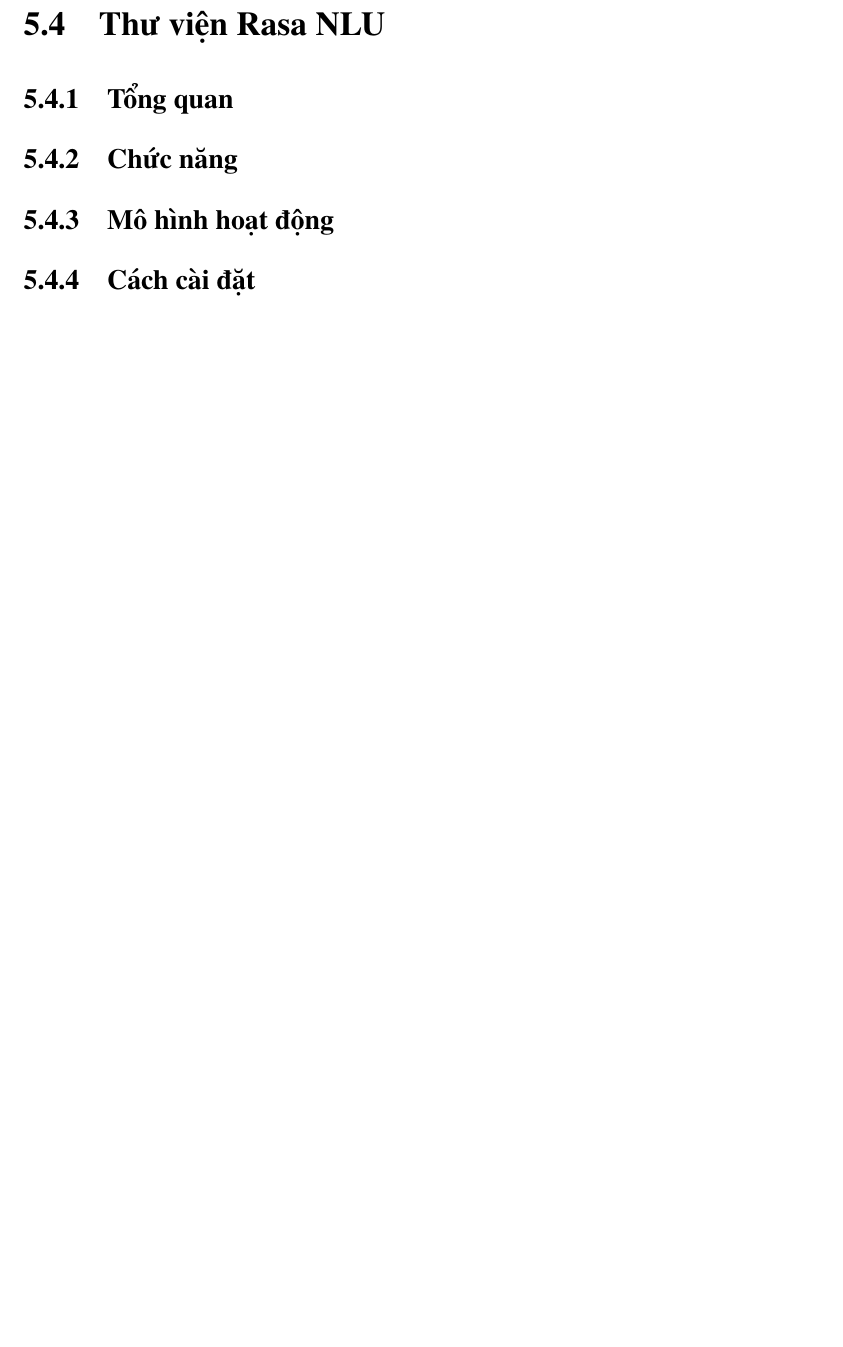
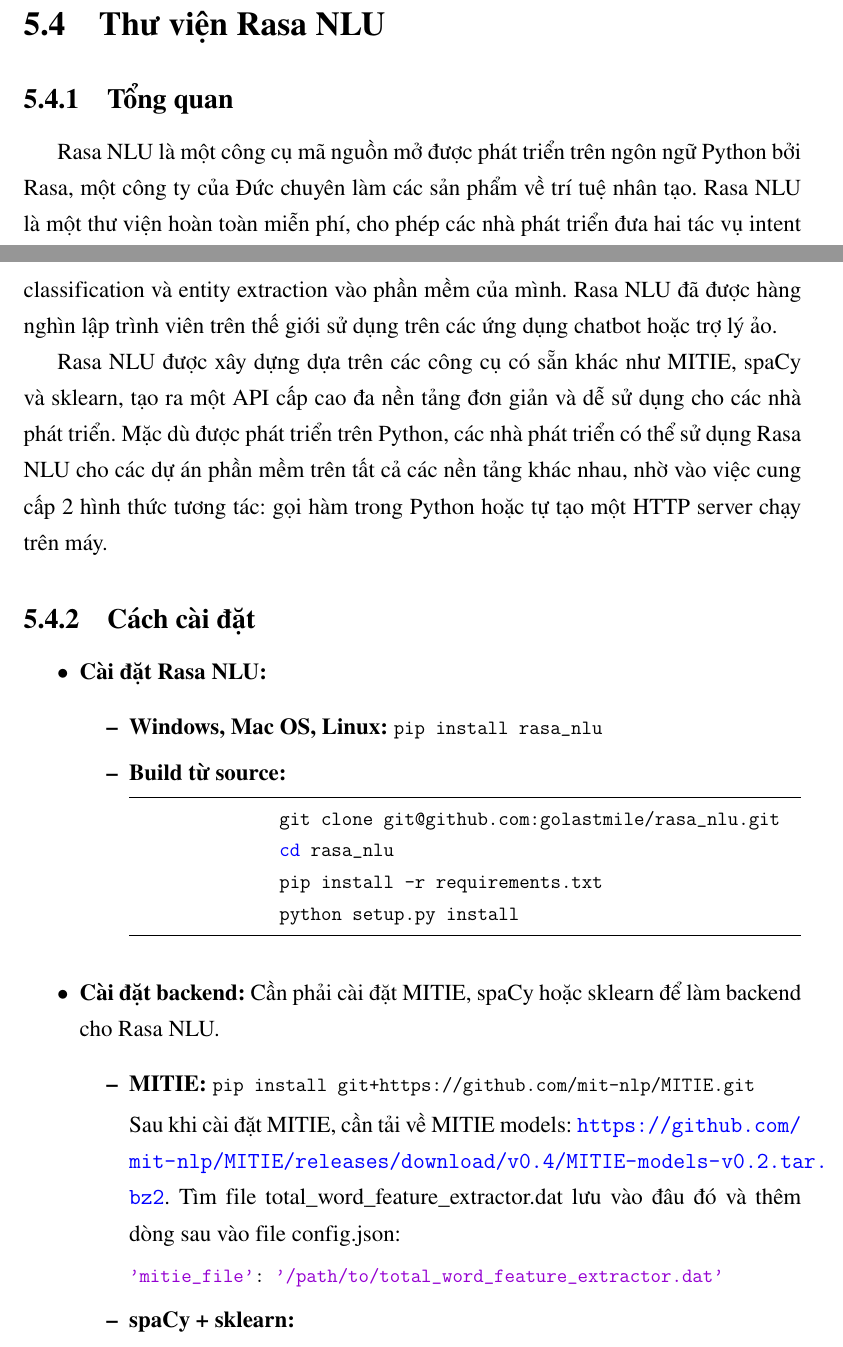
Before and after one commit to phamngoctuan1995/latex_thesis, a LaTeX thesis (Thesis.tex, which reads Chapter5/chapter5.tex): part of page 50 of 54 before the commit and two parts of pages 51 and 52 of 57 after it, the two joined at a grey line, cut so that both start at the same text, the shorter picture padded with empty space. The pictures show the PDF file Thesis.pdf that the author committed with the source.

Commit message:
Update chapter 5

```diff
--- a/Chapter5/chapter5.tex
+++ b/Chapter5/chapter5.tex
@@ -1,4 +1,4 @@
-\chapter{Intent Classification}
+\chapter{Intent Classification và Entity Extraction}
 \ifpdf
     \graphicspath{{Chapter5/Chapter5Figs/PNG/}{Chapter5/Chapter5Figs/PDF/}{Chapter5/Chapter5Figs/}}
 \else
@@ -9,2 +23,11 @@
+\end{itemize}
+
+Intent classification và entity extraction là hai bài toán đặc trưng của natural language understanding (hiểu ngôn ngữ tự nhiên). Intent classification và entity extraction thường đi cùng nhau, giúp máy tính có thể "hiểu" được những gì người dùng muốn làm thông qua câu nói, thông qua việc biến đổi ngôn ngữ nói thành dạng dữ liệu có cấu trục. Việc một câu nói dài được rút ngắn lại thành một intent và một vài entity sẽ giúp việc xử lý và phản hồi của máy diễn ra hiệu quả hơn.
+
 \section{Mô hình hoạt động}
+
 \section{Ứng dụng}
+
+Một số ứng dụng của hai bài toán intent classification và entity extraction:
+
+\begin{itemize}
@@ -11,9 +37,44 @@
+\end{itemize}
+
 \section{Thư viện Rasa NLU}
+
 \subsection{Tổng quan}
-\subsection{Chức năng}
-\subsection{Mô hình hoạt động}
+
+Rasa NLU là một công cụ mã nguồn mở được phát triển trên ngôn ngữ Python bởi Rasa, một công ty của Đức chuyên làm các sản phẩm về trí tuệ nhân tạo. Rasa NLU là một thư viện hoàn toàn miễn phí, cho phép các nhà phát triển đưa hai tác vụ intent classification và entity extraction vào phần mềm của mình. Rasa NLU đã được hàng nghìn lập trình viên trên thế giới sử dụng trên các ứng dụng chatbot hoặc trợ lý ảo.
+
+Rasa NLU được xây dựng dựa trên các công cụ có sẵn khác như MITIE, spaCy và sklearn, tạo ra một API cấp cao đa nền tảng đơn giản và dễ sử dụng cho các nhà phát triển. Mặc dù được phát triển trên Python, các nhà phát triển có thể sử dụng Rasa NLU cho các dự án phần mềm trên tất cả các nền tảng khác nhau, nhờ vào việc cung cấp 2 hình thức tương tác: gọi hàm trong Python hoặc tự tạo một HTTP server chạy trên máy.
+
 \subsection{Cách cài đặt}
+
+\begin{itemize}
+    \item \textbf{Cài đặt Rasa NLU:}
+    \begin{itemize}
+        \item \textbf{Windows, Mac OS, Linux:} \lstinline[language=bash]{pip install rasa_nlu}
+        \item \textbf{Build từ source:}
+            \begin{lstlisting}[language=bash]
+                git clone git@github.com:golastmile/rasa_nlu.git
+                cd rasa_nlu
+                pip install -r requirements.txt
+                python setup.py install
+            \end{lstlisting}
+    \end{itemize}
+
+    \item \textbf{Cài đặt backend:} Cần phải cài đặt MITIE, spaCy hoặc sklearn để làm backend cho Rasa NLU.
+    \begin{itemize}
+        \item \textbf{MITIE:} \lstinline[language=bash]{pip install git+https://github.com/mit-nlp/MITIE.git}
+
+        Sau khi cài đặt MITIE, cần tải về MITIE models: \url{https://github.com/mit-nlp/MITIE/releases/download/v0.4/MITIE-models-v0.2.tar.bz2}. Tìm file total\_word\_feature\_extractor.dat lưu vào đâu đó và thêm dòng sau vào file config.json:
+
+        \lstinline{'mitie_file': '/path/to/total_word_feature_extractor.dat'}
+
+        \item \textbf{spaCy + sklearn:}
+    \end{itemize}
+\end{itemize}
+
 \subsection{Cách sử dụng}
+
 \subsection{Chuẩn bị dữ liệu}
+
 \subsection{Đánh giá model}
+
 \subsection{Ứng dụng}
```
Also changed, not shown: Chapter3/chapter3.tex (+10 -2 lines), Thesis.pdf, Chapter5/chapter5.tex (17 more changed lines).
